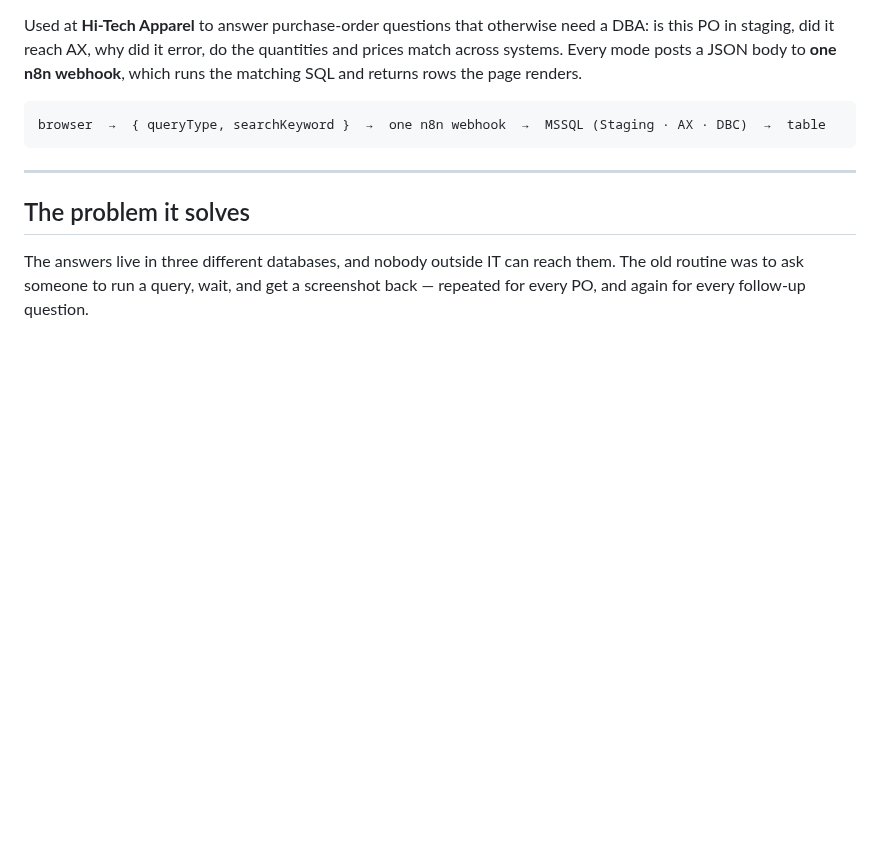
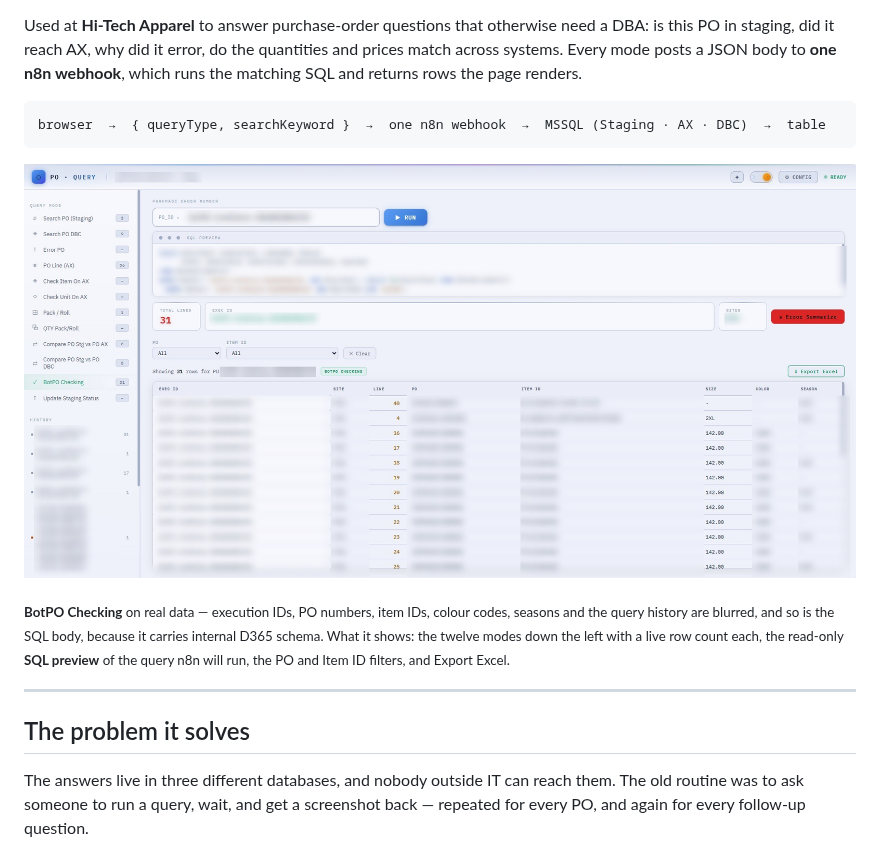
Before and after one commit to RkariNaJA/Web-To-Query, a Markdown page: README.md, the part around the change. GitHub-like rendering; pictures changed too: docs/images/web-to-query.jpg (added); blank space fills up the shorter version.

Commit message:
Add a screenshot to the README, with the private data blurred
Shows BotPO Checking: the mode sidebar with live row counts, the read-only SQL
preview, the PO/Item ID filters and Export Excel.

It is real data, so the bot execution IDs, PO numbers, item IDs, colour codes,
seasons, the site code and the query history are mosaicked and blurred. The SQL
body is blurred too - it carries internal D365 entity and column names, and the
screenshot should not re-publish those while scrubbing them from the code is
still an open question.

The un-blurred original stays in docs/images/raw/, which .gitignore now
excludes, so only the blurred image can be pushed.

Co-Authored-By: Claude Opus 5 (1M context) <noreply@anthropic.com>

````diff
--- a/README.md
+++ b/README.md
@@ -20,6 +20,13 @@ page renders.
 ```
 browser  →  { queryType, searchKeyword }  →  one n8n webhook  →  MSSQL (Staging · AX · DBC)  →  table
 ```
+
+![BotPO Checking: SQL preview, per-column filters and 31 result rows](docs/images/web-to-query.jpg)
+
+<sub>**BotPO Checking** on real data — execution IDs, PO numbers, item IDs, colour codes, seasons and
+the query history are blurred, and so is the SQL body, because it carries internal D365 schema. What
+it shows: the twelve modes down the left with a live row count each, the read-only **SQL preview** of
+the query n8n will run, the PO and Item ID filters, and Export Excel.</sub>
 
 ---
 
````
Also changed, not shown: 1 other file.
